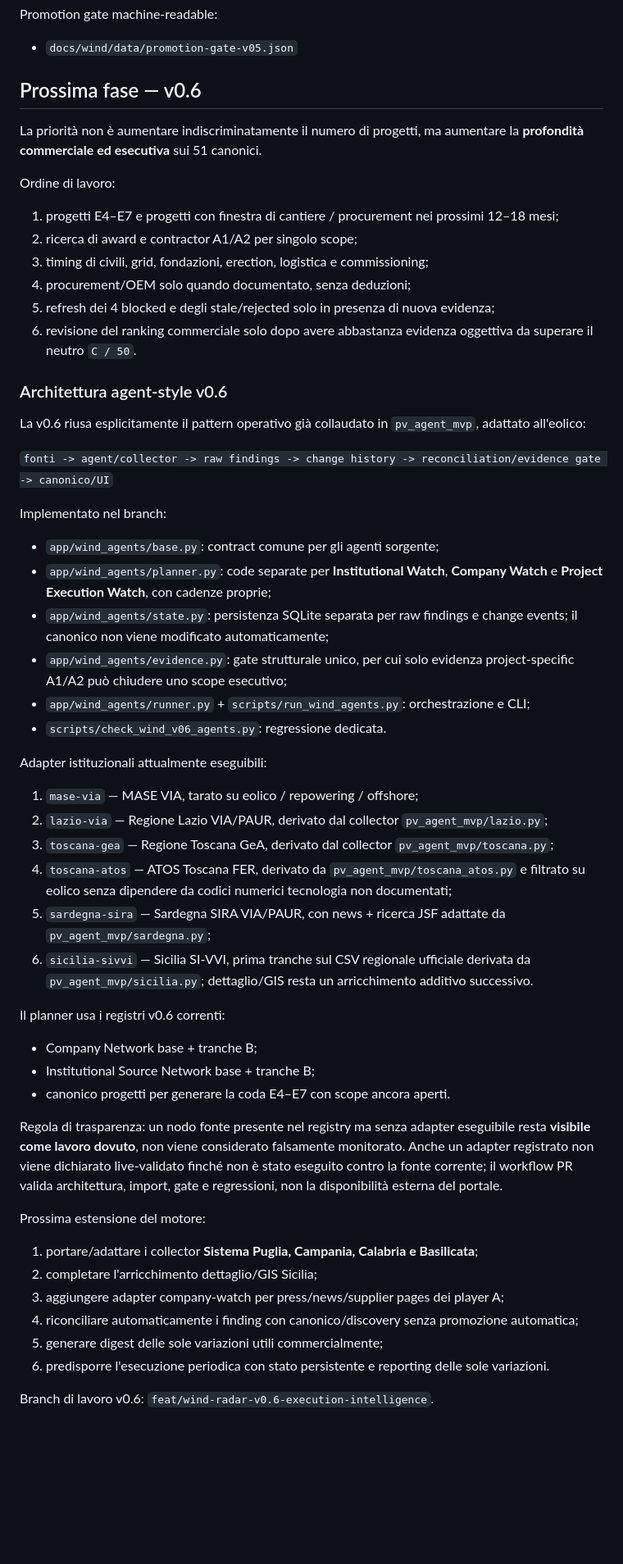
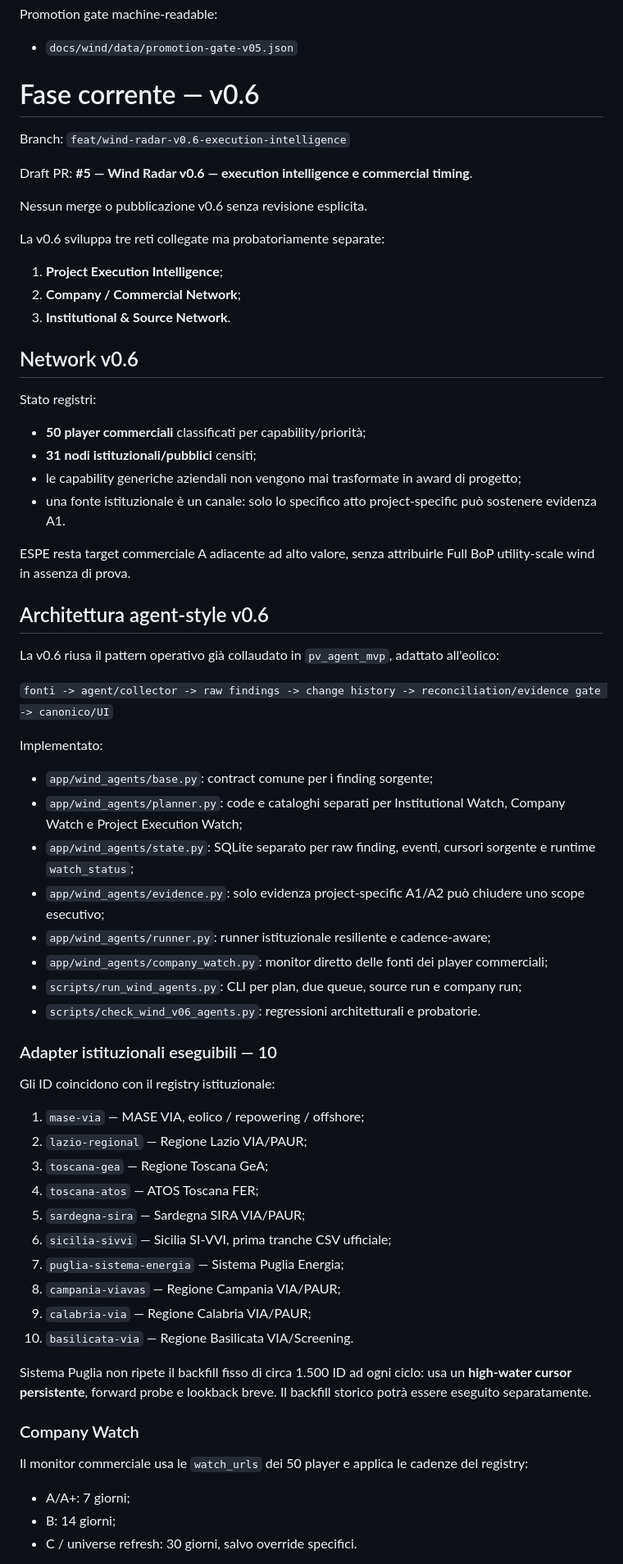
Before and after one commit to EmAnzi3/project_radar_mvp, a Markdown page: CURRENT_STATE.md, the part around one of its changes. Shown at 82% size. Drawn GitHub-style; blank space fills up the shorter version.

Commit message:
docs: update v0.6 source and company watch state

```diff
--- a/CURRENT_STATE.md
+++ b/CURRENT_STATE.md
@@ -139,55 +139,67 @@ Audit:
 Promotion gate machine-readable:
 - `docs/wind/data/promotion-gate-v05.json`
 
-## Prossima fase — v0.6
+# Fase corrente — v0.6
 
-La priorità non è aumentare indiscriminatamente il numero di progetti, ma aumentare la **profondità commerciale ed esecutiva** sui 51 canonici.
+Branch:
+`feat/wind-radar-v0.6-execution-intelligence`
 
-Ordine di lavoro:
-1. progetti E4–E7 e progetti con finestra di cantiere / procurement nei prossimi 12–18 mesi;
-2. ricerca di award e contractor A1/A2 per singolo scope;
-3. timing di civili, grid, fondazioni, erection, logistica e commissioning;
-4. procurement/OEM solo quando documentato, senza deduzioni;
-5. refresh dei 4 blocked e degli stale/rejected solo in presenza di nuova evidenza;
-6. revisione del ranking commerciale solo dopo avere abbastanza evidenza oggettiva da superare il neutro `C / 50`.
+Draft PR:
+**#5 — Wind Radar v0.6 — execution intelligence e commercial timing**.
 
-### Architettura agent-style v0.6
+Nessun merge o pubblicazione v0.6 senza revisione esplicita.
 
-La v0.6 riusa esplicitamente il pattern operativo già collaudato in `pv_agent_mvp`, adattato all'eolico:
+La v0.6 sviluppa tre reti collegate ma probatoriamente separate:
+1. **Project Execution Intelligence**;
+2. **Company / Commercial Network**;
+3. **Institutional & Source Network**.
+
+## Network v0.6
+
+Stato registri:
+- **50 player commerciali** classificati per capability/priorità;
+- **31 nodi istituzionali/pubblici** censiti;
+- le capability generiche aziendali non vengono mai trasformate in award di progetto;
+- una fonte istituzionale è un canale: solo lo specifico atto project-specific può sostenere evidenza A1.
+
+ESPE resta target commerciale A adiacente ad alto valore, senza attribuirle Full BoP utility-scale wind in assenza di prova.
+
+## Architettura agent-style v0.6
+
+La v0.6 riusa il pattern operativo già collaudato in `pv_agent_mvp`, adattato all'eolico:
 
 `fonti -> agent/collector -> raw findings -> change history -> reconciliation/evidence gate -> canonico/UI`
 
-Implementato nel branch:
-- `app/wind_agents/base.py`: contract comune per gli agenti sorgente;
-- `app/wind_agents/planner.py`: code separate per **Institutional Watch**, **Company Watch** e **Project Execution Watch**, con cadenze proprie;
-- `app/wind_agents/state.py`: persistenza SQLite separata per raw findings e change events; il canonico non viene modificato automaticamente;
-- `app/wind_agents/evidence.py`: gate strutturale unico, per cui solo evidenza project-specific A1/A2 può chiudere uno scope esecutivo;
-- `app/wind_agents/runner.py` + `scripts/run_wind_agents.py`: orchestrazione e CLI;
-- `scripts/check_wind_v06_agents.py`: regressione dedicata.
+Implementato:
+- `app/wind_agents/base.py`: contract comune per i finding sorgente;
+- `app/wind_agents/planner.py`: code e cataloghi separati per Institutional Watch, Company Watch e Project Execution Watch;
+- `app/wind_agents/state.py`: SQLite separato per raw finding, eventi, cursori sorgente e runtime `watch_status`;
+- `app/wind_agents/evidence.py`: solo evidenza project-specific A1/A2 può chiudere uno scope esecutivo;
+- `app/wind_agents/runner.py`: runner istituzionale resiliente e cadence-aware;
+- `app/wind_agents/company_watch.py`: monitor diretto delle fonti dei player commerciali;
+- `scripts/run_wind_agents.py`: CLI per plan, due queue, source run e company run;
+- `scripts/check_wind_v06_agents.py`: regressioni architetturali e probatorie.
 
-Adapter istituzionali attualmente eseguibili:
-1. `mase-via` — MASE VIA, tarato su eolico / repowering / offshore;
-2. `lazio-via` — Regione Lazio VIA/PAUR, derivato dal collector `pv_agent_mvp/lazio.py`;
-3. `toscana-gea` — Regione Toscana GeA, derivato dal collector `pv_agent_mvp/toscana.py`;
-4. `toscana-atos` — ATOS Toscana FER, derivato da `pv_agent_mvp/toscana_atos.py` e filtrato su eolico senza dipendere da codici numerici tecnologia non documentati;
-5. `sardegna-sira` — Sardegna SIRA VIA/PAUR, con news + ricerca JSF adattate da `pv_agent_mvp/sardegna.py`;
-6. `sicilia-sivvi` — Sicilia SI-VVI, prima tranche sul CSV regionale ufficiale derivata da `pv_agent_mvp/sicilia.py`; dettaglio/GIS resta un arricchimento additivo successivo.
+### Adapter istituzionali eseguibili — 10
 
-Il planner usa i registri v0.6 correnti:
-- Company Network base + tranche B;
-- Institutional Source Network base + tranche B;
-- canonico progetti per generare la coda E4–E7 con scope ancora aperti.
+Gli ID coincidono con il registry istituzionale:
+1. `mase-via` — MASE VIA, eolico / repowering / offshore;
+2. `lazio-regional` — Regione Lazio VIA/PAUR;
+3. `toscana-gea` — Regione Toscana GeA;
+4. `toscana-atos` — ATOS Toscana FER;
+5. `sardegna-sira` — Sardegna SIRA VIA/PAUR;
+6. `sicilia-sivvi` — Sicilia SI-VVI, prima tranche CSV ufficiale;
+7. `puglia-sistema-energia` — Sistema Puglia Energia;
+8. `campania-viavas` — Regione Campania VIA/PAUR;
+9. `calabria-via` — Regione Calabria VIA/PAUR;
+10. `basilicata-via` — Regione Basilicata VIA/Screening.
 
-Regola di trasparenza: un nodo fonte presente nel registry ma senza adapter eseguibile resta **visibile come lavoro dovuto**, non viene considerato falsamente monitorato. Anche un adapter registrato non viene dichiarato live-validato finché non è stato eseguito contro la fonte corrente; il workflow PR valida architettura, import, gate e regressioni, non la disponibilità esterna del portale.
+Sistema Puglia non ripete il backfill fisso di circa 1.500 ID ad ogni ciclo: usa un **high-water cursor persistente**, forward probe e lookback breve. Il backfill storico potrà essere eseguito separatamente.
 
-Prossima estensione del motore:
-1. portare/adattare i collector **Sistema Puglia, Campania, Calabria e Basilicata**;
-2. completare l'arricchimento dettaglio/GIS Sicilia;
-3. aggiungere adapter company-watch per press/news/supplier pages dei player A;
-4. riconciliare automaticamente i finding con canonico/discovery senza promozione automatica;
-5. generare digest delle sole variazioni utili commercialmente;
-6. predisporre l'esecuzione periodica con stato persistente e reporting delle sole variazioni.
+### Company Watch
 
-Branch di lavoro v0.6:
-`feat/wind-radar-v0.6-execution-intelligence`.
+Il monitor commerciale usa le `watch_urls` dei 50 player e applica le cadenze del registry:
+- A/A+: 7 giorni;
+- B: 14 giorni;
+- C / universe refresh: 30 giorni, salvo override specifici.
 
```
Also changed, not shown: other parts of CURRENT_STATE.md (+44 -1 lines).
